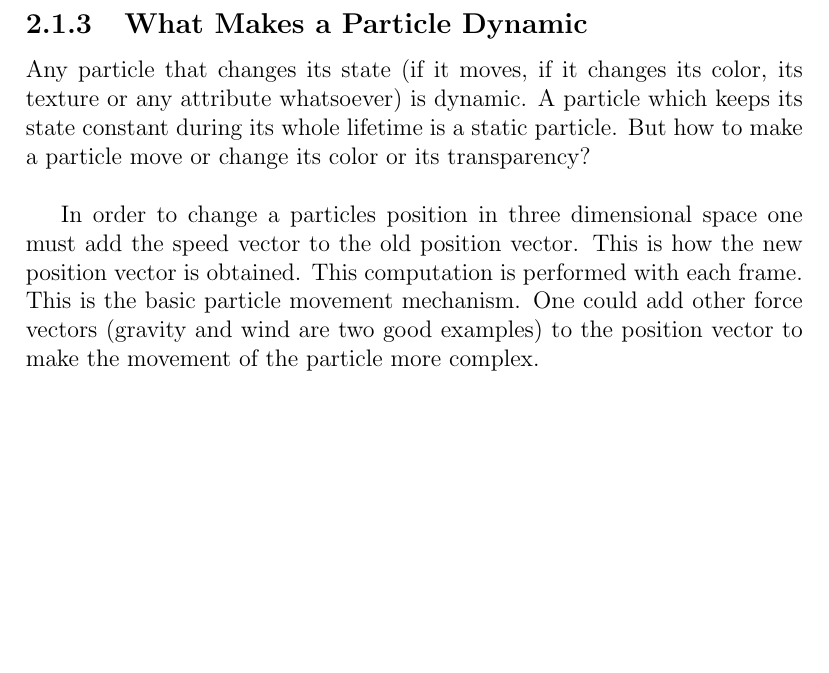
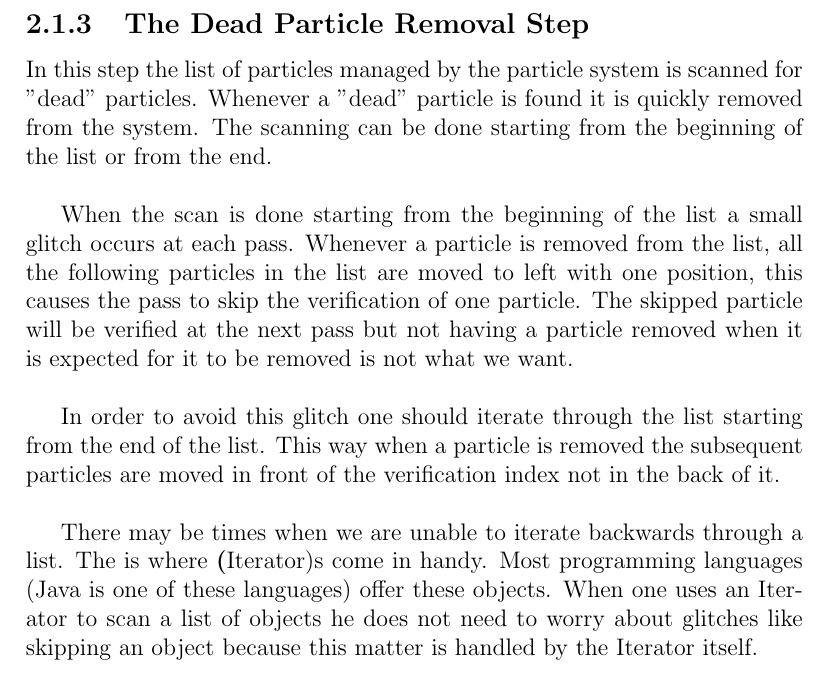
Before and after one commit to StefanoaicaLucian/f16inspace, a LaTeX thesis (graduationThesis/main.tex, which reads graduationThesis/TeX_files/particle_systems.tex): part of page 18 of 22, cut at the place of the change, the shorter picture padded with empty space. Compiled offline with pdfLaTeX.

Commit message:
added text

```diff
--- a/graduationThesis/TeX_files/particle_systems.tex
+++ b/graduationThesis/TeX_files/particle_systems.tex
@@ -89,10 +89,14 @@ The lifetime attribute is used to decide when a particle is "dead" and needs to
 The texture attribute controls the texture of a particle and it can be implemented with a single texture variable or with a texture array variable. When it is implemented with an array a particle instance will be more dynamic because it will have multiple different textures throughout its lifetime.\\
 
 \newpage
-\subsection{What Makes a Particle Dynamic}
-Any particle that changes its state (if it moves, if it changes its color, its texture or any attribute whatsoever) is dynamic. A particle which keeps its state constant during its whole lifetime is a static particle. But how to make a particle move or change its color or its transparency?\\
+\subsection{The Dead Particle Removal Step}
+In this step the list of particles managed by the particle system is scanned for "dead" particles. Whenever a "dead" particle is found it is quickly removed from the system. The scanning can be done starting from the beginning of the list or from the end.\\
 
-In order to change a particles position in three dimensional space one must add the speed vector to the old position vector. This is how the new position vector is obtained. This computation is performed with each frame. This is the basic particle movement mechanism. One could add other force vectors (gravity and wind are two good examples) to the position vector to make the movement of the particle more complex.\\
+When the scan is done starting from the beginning of the list a small glitch occurs at each pass. Whenever a particle is removed from the list, all the following particles in the list are moved to left with one position, this causes the pass to skip the verification of one particle. The skipped particle will be verified at the next pass but not having a particle removed when it is expected for it to be removed is not what we want.\\
+
+In order to avoid this glitch one should iterate through the list starting from the end of the list. This way when a particle is removed the subsequent particles are moved in front of the verification index not in the back of it.\\
+
+There may be times when we are unable to iterate backwards through a list. The is where \textbf(Iterator)s come in handy. Most programming languages (Java is one of these languages) offer these objects. When one uses an Iterator to scan a list of objects he does not need to worry about glitches like skipping an object because this matter is handled by the Iterator itself.\\
 
 \newpage
 \subsection{When to Kill a Particle}
```
Also changed, not shown: graduationThesis/main.pdf, 3 other files.
